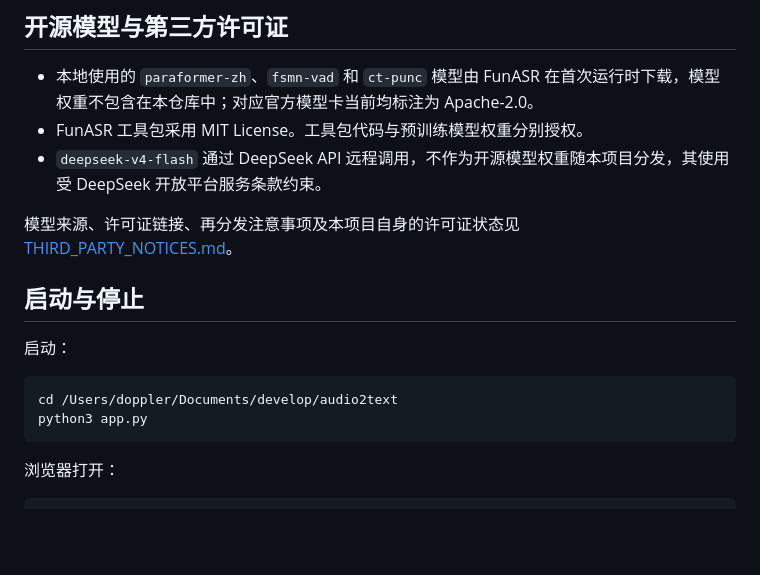
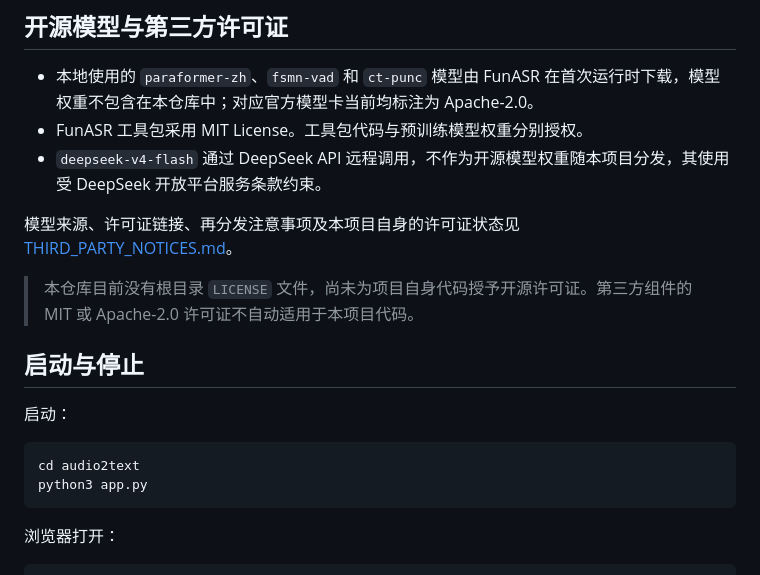
Before and after one commit to DopplerXD/audio2text, a Markdown page: README.md, the part around one of its changes. GitHub-like rendering; blank space fills up the shorter version.

````diff
--- a/README.md
+++ b/README.md
@@ -77,12 +78,14 @@ python3 -m pip install -r requirements.txt
 
 模型来源、许可证链接、再分发注意事项及本项目自身的许可证状态见 [THIRD_PARTY_NOTICES.md](THIRD_PARTY_NOTICES.md)。
 
+> 本仓库目前没有根目录 `LICENSE` 文件，尚未为项目自身代码授予开源许可证。第三方组件的 MIT 或 Apache-2.0 许可证不自动适用于本项目代码。
+
 ## 启动与停止
 
 启动：
 
 ```bash
-cd /Users/doppler/Documents/develop/audio2text
+cd audio2text
 python3 app.py
 ```
 
````
Also changed, not shown: other parts of README.md (+13 -5 lines).
